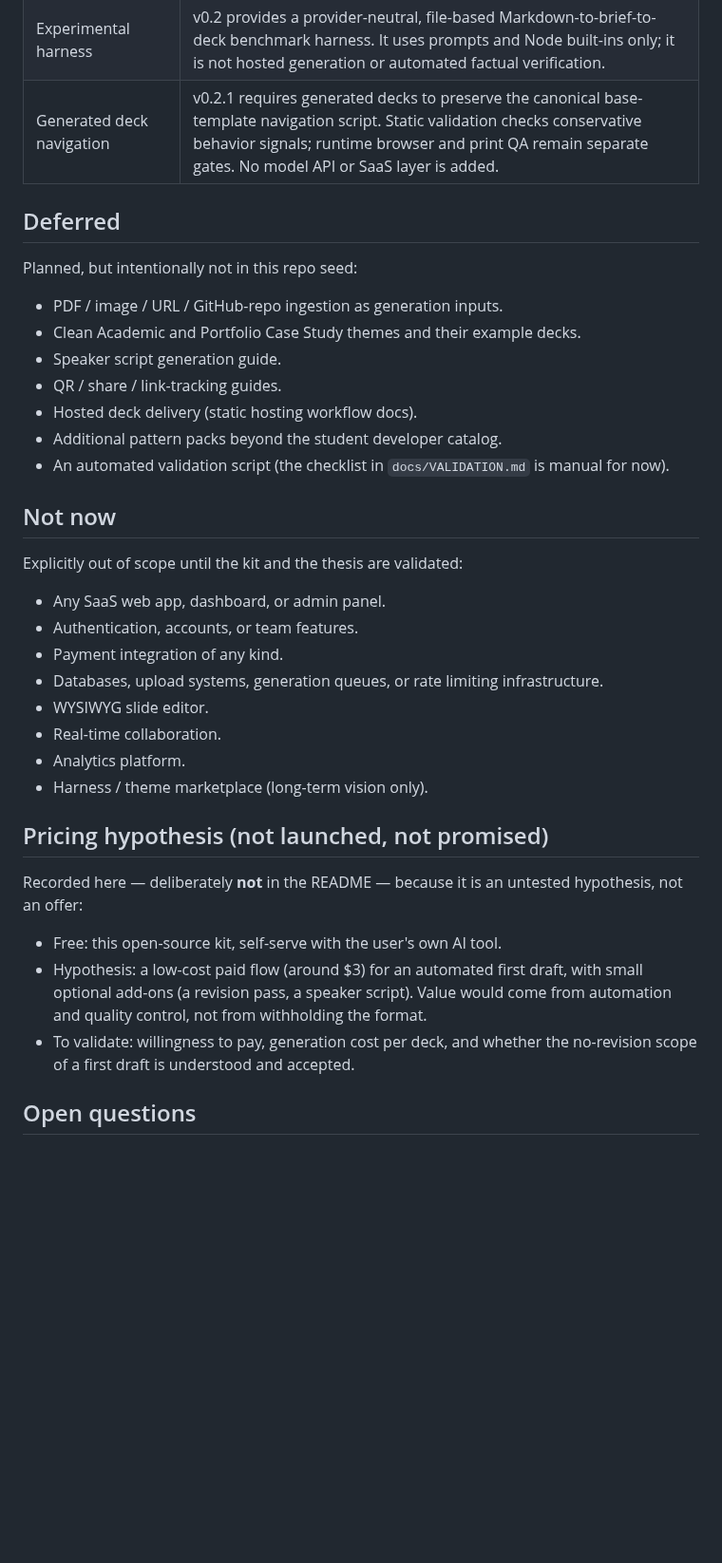
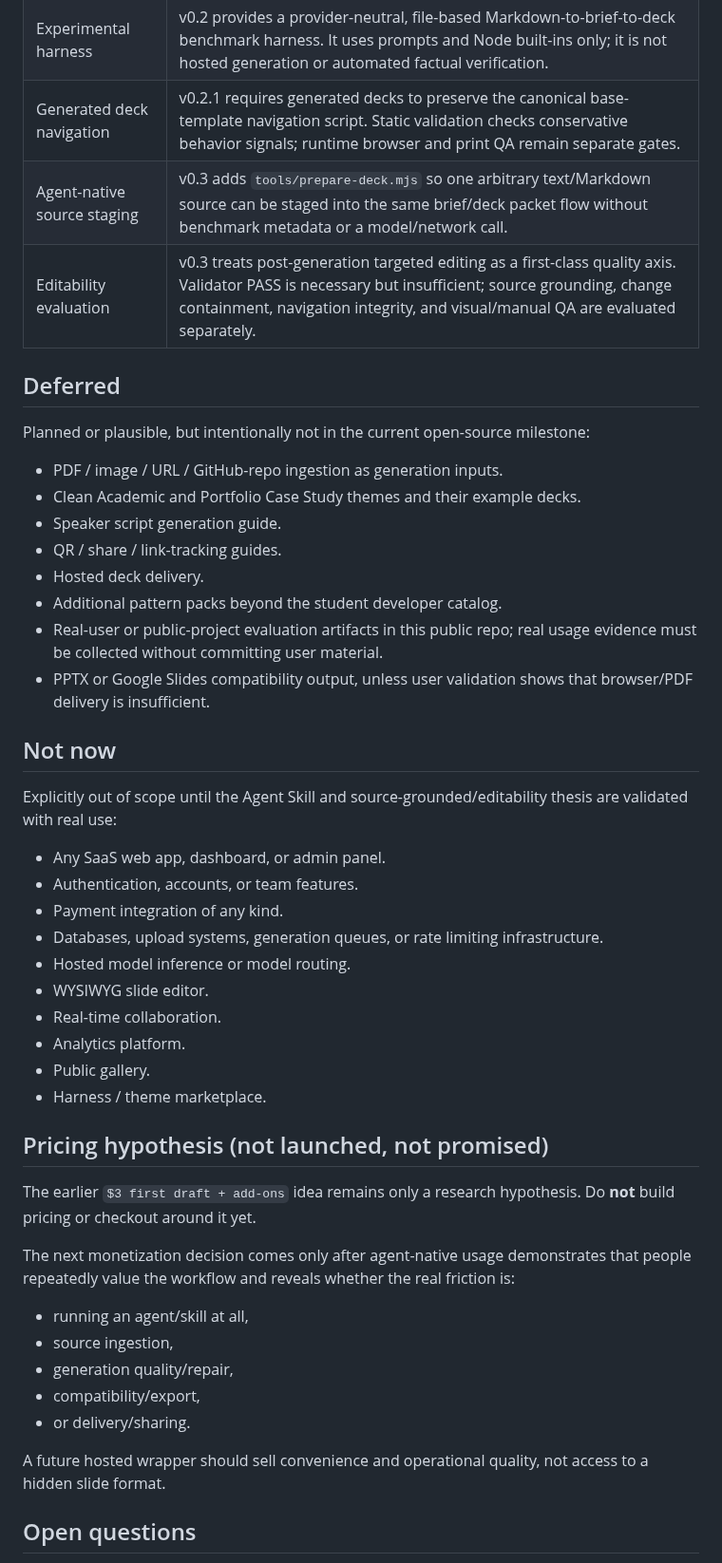
Before and after one commit to 1beenlee/getslide-md, a Markdown page: PRODUCT_DECISIONS.md, the part around one of its changes. Shown at 95% size. GitHub-like rendering; blank space fills up the shorter version.

Commit message:
docs: reset product direction for v0.3 agent-native workflow

```diff
--- a/PRODUCT_DECISIONS.md
+++ b/PRODUCT_DECISIONS.md
@@ -28,38 +30,49 @@ Last updated: 2026-07-11
 | Experimental harness | v0.2 provides a provider-neutral, file-based Markdown-to-brief-to-deck benchmark harness. It uses prompts and Node built-ins only; it is not hosted generation or automated factual verification. |
-| Generated deck navigation | v0.2.1 requires generated decks to preserve the canonical base-template navigation script. Static validation checks conservative behavior signals; runtime browser and print QA remain separate gates. No model API or SaaS layer is added. |
+| Generated deck navigation | v0.2.1 requires generated decks to preserve the canonical base-template navigation script. Static validation checks conservative behavior signals; runtime browser and print QA remain separate gates. |
+| Agent-native source staging | v0.3 adds `tools/prepare-deck.mjs` so one arbitrary text/Markdown source can be staged into the same brief/deck packet flow without benchmark metadata or a model/network call. |
+| Editability evaluation | v0.3 treats post-generation targeted editing as a first-class quality axis. Validator PASS is necessary but insufficient; source grounding, change containment, navigation integrity, and visual/manual QA are evaluated separately. |
 
 ## Deferred
 
-Planned, but intentionally not in this repo seed:
+Planned or plausible, but intentionally not in the current open-source milestone:
 
 - PDF / image / URL / GitHub-repo ingestion as generation inputs.
 - Clean Academic and Portfolio Case Study themes and their example decks.
 - Speaker script generation guide.
 - QR / share / link-tracking guides.
-- Hosted deck delivery (static hosting workflow docs).
+- Hosted deck delivery.
 - Additional pattern packs beyond the student developer catalog.
-- An automated validation script (the checklist in `docs/VALIDATION.md` is manual for now).
+- Real-user or public-project evaluation artifacts in this public repo; real usage evidence must be collected without committing user material.
+- PPTX or Google Slides compatibility output, unless user validation shows that browser/PDF delivery is insufficient.
 
 ## Not now
 
-Explicitly out of scope until the kit and the thesis are validated:
+Explicitly out of scope until the Agent Skill and source-grounded/editability thesis are validated with real use:
 
 - Any SaaS web app, dashboard, or admin panel.
 - Authentication, accounts, or team features.
 - Payment integration of any kind.
 - Databases, upload systems, generation queues, or rate limiting infrastructure.
+- Hosted model inference or model routing.
 - WYSIWYG slide editor.
 - Real-time collaboration.
 - Analytics platform.
-- Harness / theme marketplace (long-term vision only).
+- Public gallery.
+- Harness / theme marketplace.
 
 ## Pricing hypothesis (not launched, not promised)
 
-Recorded here — deliberately **not** in the README — because it is an untested hypothesis, not an offer:
+The earlier `$3 first draft + add-ons` idea remains only a research hypothesis. Do **not** build pricing or checkout around it yet.
 
-- Free: this open-source kit, self-serve with the user's own AI tool.
-- Hypothesis: a low-cost paid flow (around $3) for an automated first draft, with small optional add-ons (a revision pass, a speaker script). Value would come from automation and quality control, not from withholding the format.
-- To validate: willingness to pay, generation cost per deck, and whether the no-revision scope of a first draft is understood and accepted.
+The next monetization decision comes only after agent-native usage demonstrates that people repeatedly value the workflow and reveals whether the real friction is:
+
+- running an agent/skill at all,
+- source ingestion,
+- generation quality/repair,
+- compatibility/export,
+- or delivery/sharing.
+
+A future hosted wrapper should sell convenience and operational quality, not access to a hidden slide format.
 
 ## Open questions
 
```
Also changed, not shown: other parts of PRODUCT_DECISIONS.md (+19 -17 lines).
